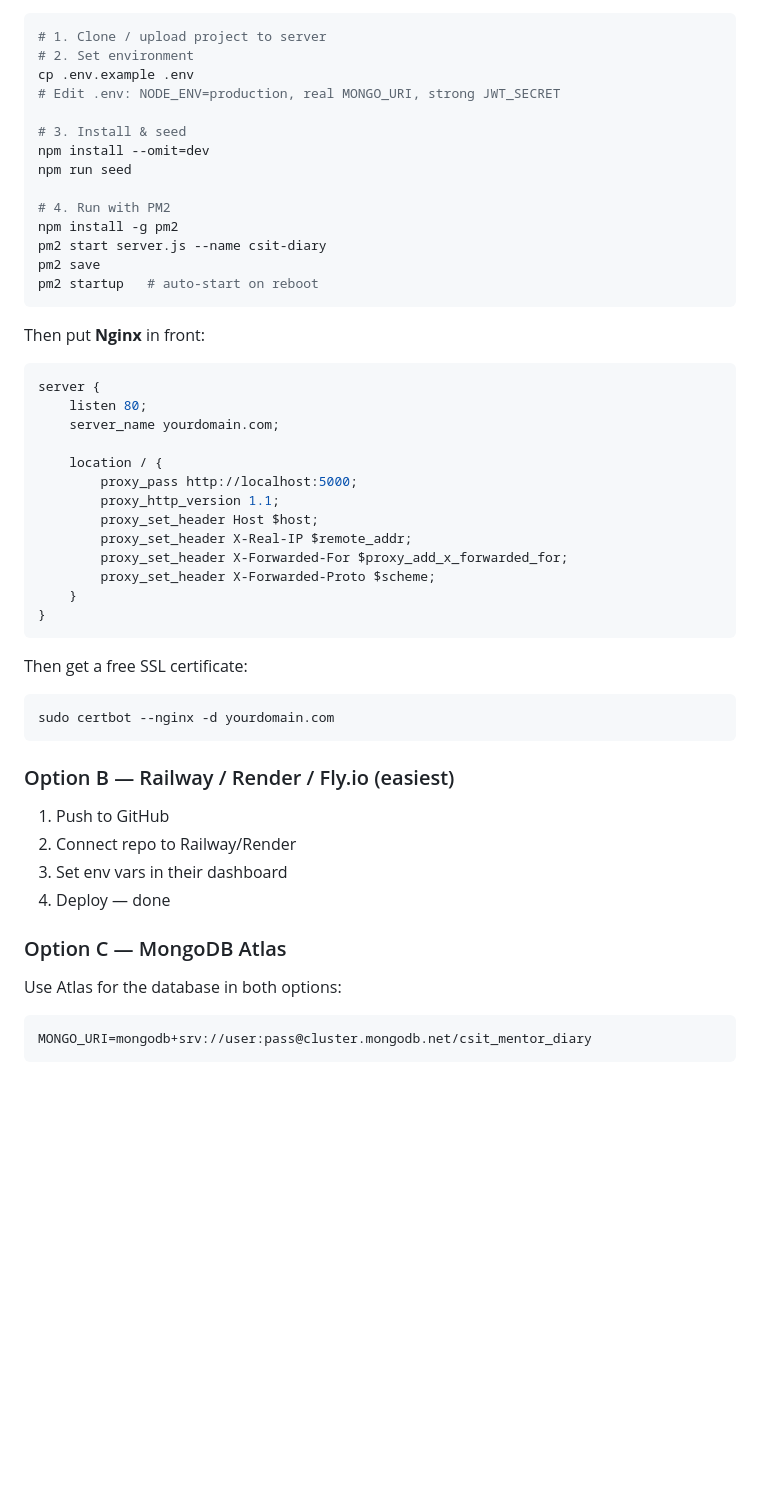
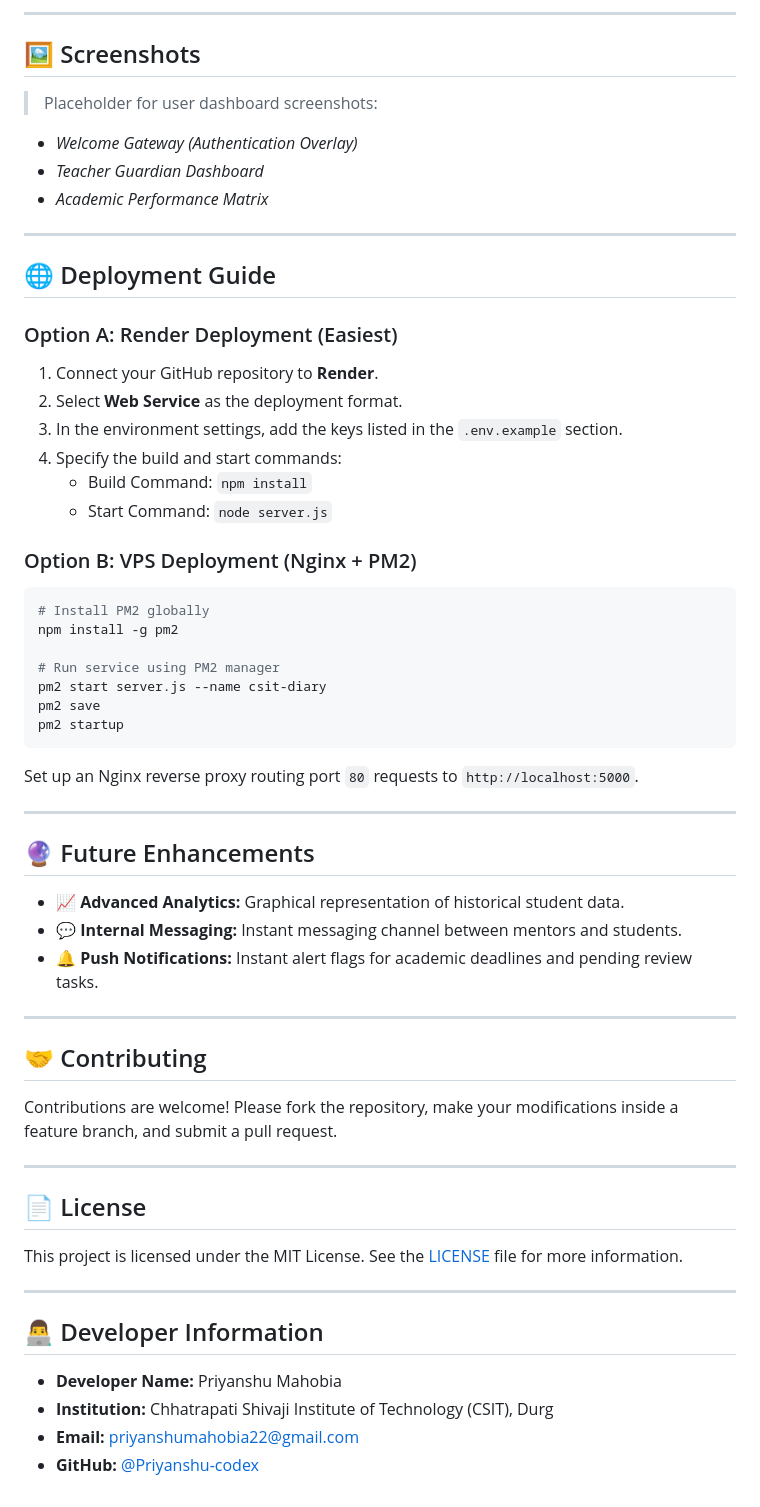
Before and after one commit to Priyanshu-codex/csitmentor, a Markdown page: README.md, the part around one of its changes. Drawn GitHub-style; blank space fills up the shorter version.

````diff
--- a/README.md
+++ b/README.md
@@ -168,53 +200,63 @@ GET /api/health  →  { "status": "ok", "timestamp": "..." }
+---
+
+## 🖼️ Screenshots
+
+> Placeholder for user dashboard screenshots:
+
+*   *Welcome Gateway (Authentication Overlay)*
+*   *Teacher Guardian Dashboard*
+*   *Academic Performance Matrix*
+
+---
+
+## 🌐 Deployment Guide
+
+### Option A: Render Deployment (Easiest)
+1.  Connect your GitHub repository to **Render**.
+2.  Select **Web Service** as the deployment format.
+3.  In the environment settings, add the keys listed in the `.env.example` section.
+4.  Specify the build and start commands:
+    *   Build Command: `npm install`
+    *   Start Command: `node server.js`
+
+### Option B: VPS Deployment (Nginx + PM2)
 ```bash
-# 1. Clone / upload project to server
-# 2. Set environment
-cp .env.example .env
-# Edit .env: NODE_ENV=production, real MONGO_URI, strong JWT_SECRET
+# Install PM2 globally
+npm install -g pm2
 
-# 3. Install & seed
-npm install --omit=dev
-npm run seed
-
-# 4. Run with PM2
-npm install -g pm2
+# Run service using PM2 manager
 pm2 start server.js --name csit-diary
 pm2 save
-pm2 startup   # auto-start on reboot
+pm2 startup
 ```
 
-Then put **Nginx** in front:
+Set up an Nginx reverse proxy routing port `80` requests to `http://localhost:5000`.
 
-```nginx
-server {
-    listen 80;
-    server_name yourdomain.com;
+---
 
-    location / {
-        proxy_pass http://localhost:5000;
-        proxy_http_version 1.1;
-        proxy_set_header Host $host;
-        proxy_set_header X-Real-IP $remote_addr;
-        proxy_set_header X-Forwarded-For $proxy_add_x_forwarded_for;
-        proxy_set_header X-Forwarded-Proto $scheme;
-    }
-}
-```
+## 🔮 Future Enhancements
 
-Then get a free SSL certificate:
-```bash
-sudo certbot --nginx -d yourdomain.com
-```
+*   **📈 Advanced Analytics:** Graphical representation of historical student data.
+*   **💬 Internal Messaging:** Instant messaging channel between mentors and students.
+*   **🔔 Push Notifications:** Instant alert flags for academic deadlines and pending review tasks.
 
-### Option B — Railway / Render / Fly.io (easiest)
+---
 
-1. Push to GitHub
-2. Connect repo to Railway/Render
-3. Set env vars in their dashboard
-4. Deploy — done
+## 🤝 Contributing
 
-### Option C — MongoDB Atlas
+Contributions are welcome! Please fork the repository, make your modifications inside a feature branch, and submit a pull request.
 
-Use Atlas for the database in both options:
-```
-MONGO_URI=mongodb+srv://user:pass@cluster.mongodb.net/csit_mentor_diary
-```
+---
+
+## 📄 License
+
+This project is licensed under the MIT License. See the [LICENSE](LICENSE) file for more information.
+
+---
+
+## 👨‍💻 Developer Information
+
+*   **Developer Name:** Priyanshu Mahobia
+*   **Institution:** Chhatrapati Shivaji Institute of Technology (CSIT), Durg
+*   **Email:** [priyanshumahobia22@gmail.com](mailto:priyanshumahobia22@gmail.com)
+*   **GitHub:** [@Priyanshu-codex](https://github.com/Priyanshu-codex)
````
Also changed, not shown: other parts of README.md (+152 -120 lines).
